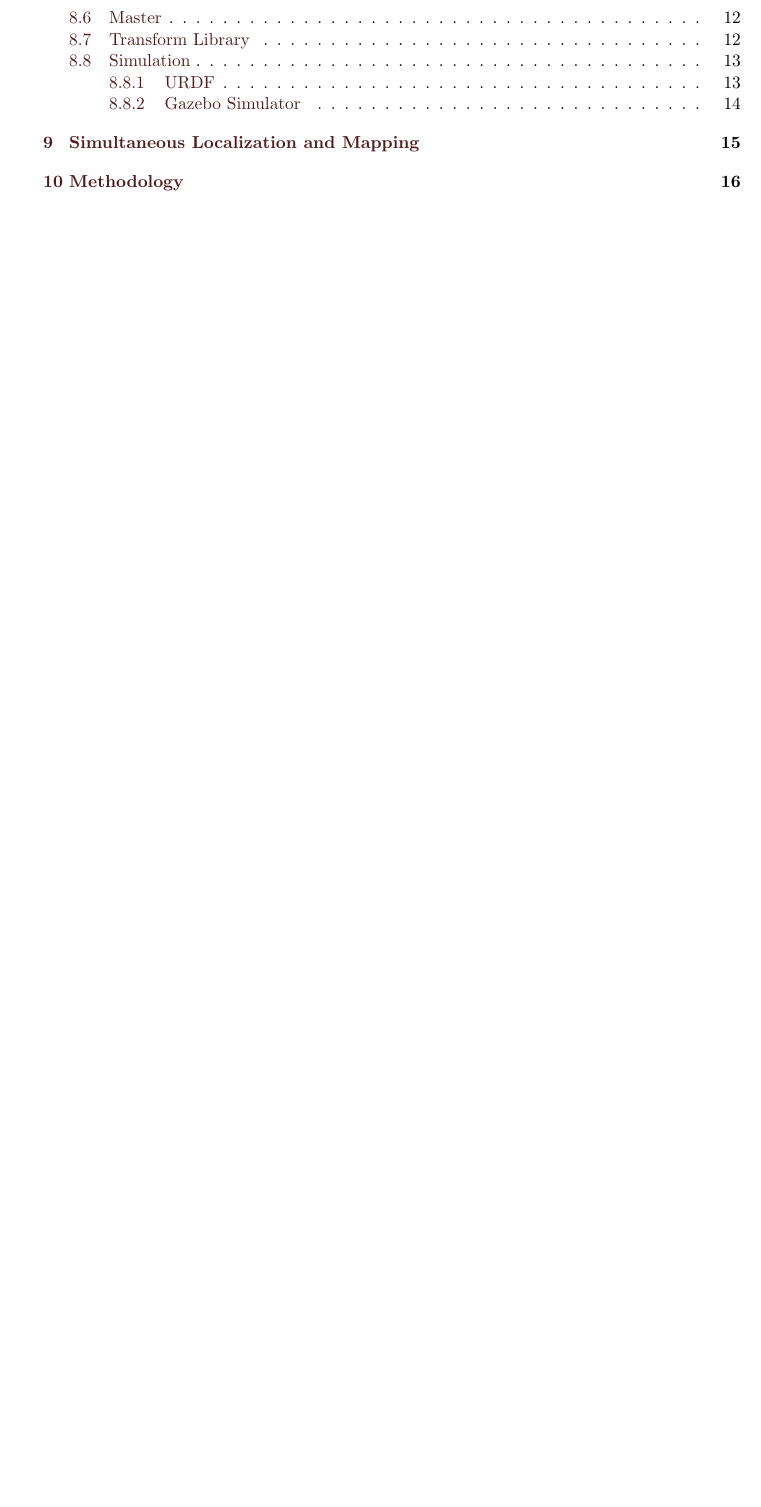
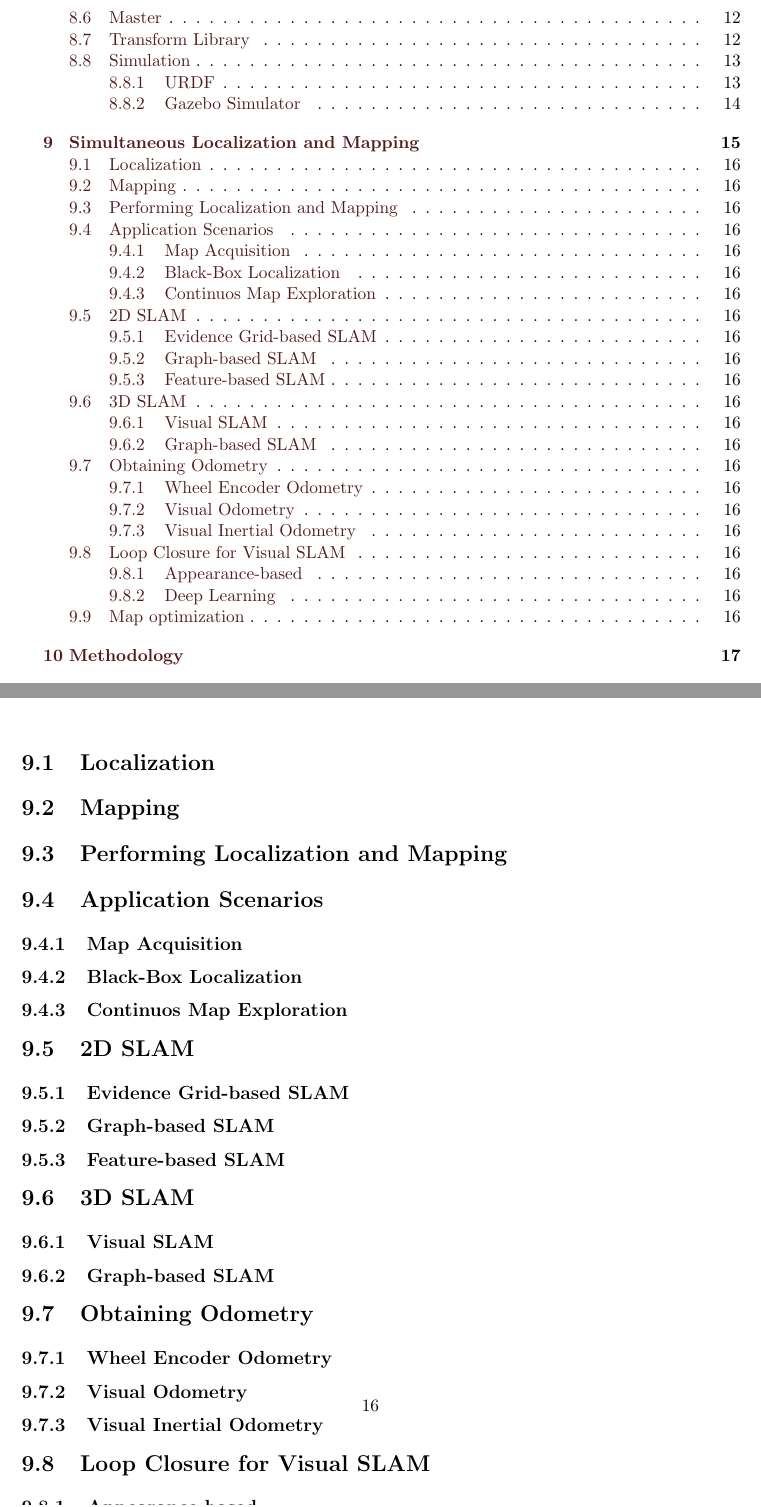
Before and after one commit to LeskovarLukas/Autumn-Doc, a LaTeX thesis (main.tex, which reads sections/slam.tex): part of page 4 of 32 before the commit and two parts of pages 4 and 23 of 33 after it, the two joined at a grey line, cut so that both start at the same text, the shorter picture padded with empty space. Compiled offline with pdfLaTeX.

Commit message:
adding section headers and structuring the chapter

```diff
--- a/sections/slam.tex
+++ b/sections/slam.tex
@@ -1,3 +1,47 @@
 \chapter{Simultaneous Localization and Mapping}
 \label{chapter:slam}
 
+\section{Localization}
+
+
+\section{Mapping}
+
+
+\section{Performing Localization and Mapping}
+
+
+\section{Application Scenarios}
+
+\subsection{Map Acquisition}
+
+\subsection{Black-Box Localization}
+
+\subsection{Continuos Map Exploration}
+
+
+\section{2D SLAM}
+
+\subsection{Evidence Grid-based SLAM}
+
+\subsection{Graph-based SLAM}
+
+\subsection{Feature-based SLAM}
+
+
+\section{3D SLAM}
+
+\subsection{Visual SLAM}
+
+\subsection{Graph-based SLAM}
+
+
+\section{Obtaining Odometry}
+
+\subsection{Wheel Encoder Odometry}
+
+\subsection{Visual Odometry}
+
+\subsection{Visual Inertial Odometry}
+
+
+\section{Loop Closure for Visual SLAM}
```
Also changed, not shown: sections/slam.tex (10 more changed lines).
